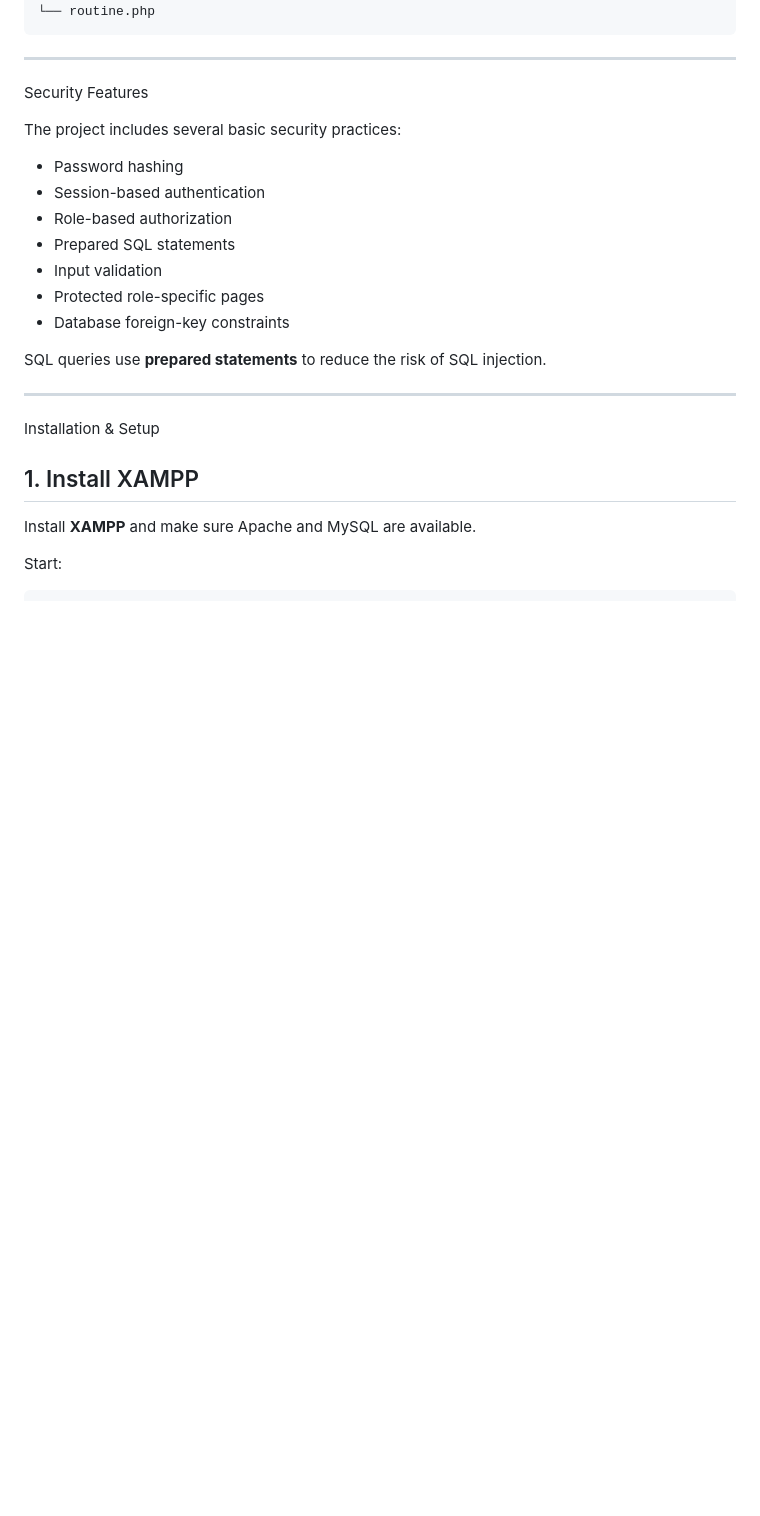
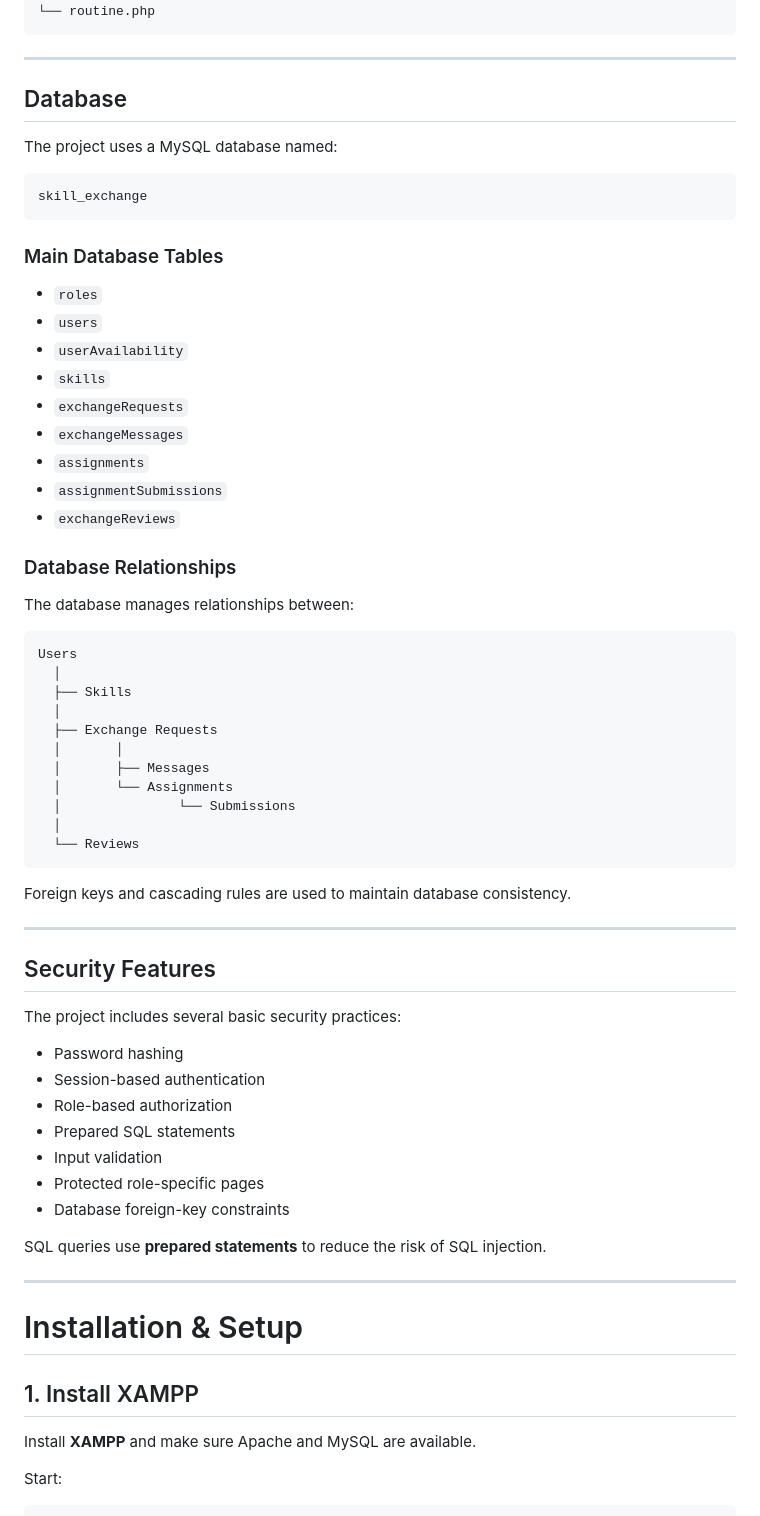
Before and after one commit to Fardin-Rahman-Mridul/Webtech-Final-Project, a Markdown page: README.md, the part around one of its changes. Rendered like a GitHub page; blank space fills up the shorter version.

````diff
--- a/README.md
+++ b/README.md
@@ -195,9 +195,49 @@ skill-exchange-platform/
 
 ---
 
+##  Database
 
+The project uses a MySQL database named:
 
-Security Features
+```text
+skill_exchange
+```
+
+### Main Database Tables
+
+* `roles`
+* `users`
+* `userAvailability`
+* `skills`
+* `exchangeRequests`
+* `exchangeMessages`
+* `assignments`
+* `assignmentSubmissions`
+* `exchangeReviews`
+
+### Database Relationships
+
+The database manages relationships between:
+
+```text
+Users
+  │
+  ├── Skills
+  │
+  ├── Exchange Requests
+  │       │
+  │       ├── Messages
+  │       └── Assignments
+  │               └── Submissions
+  │
+  └── Reviews
+```
+
+Foreign keys and cascading rules are used to maintain database consistency.
+
+---
+
+##  Security Features
 
 The project includes several basic security practices:
 
@@ -213,7 +253,7 @@ SQL queries use **prepared statements** to reduce the risk of SQL injection.
 
 ---
 
-Installation & Setup
+#  Installation & Setup
 
 ## 1. Install XAMPP
 
````
Also changed, not shown: other parts of README.md (+17 -17 lines).
